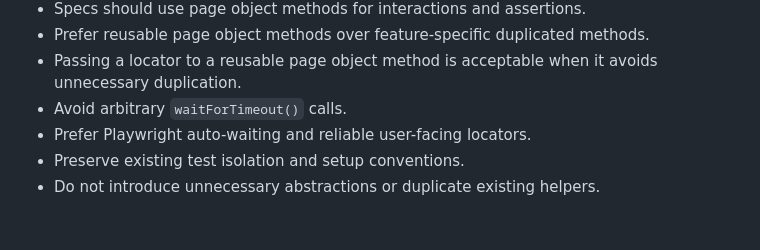
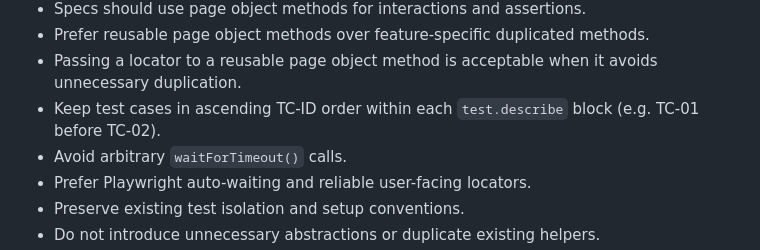
Before and after one commit to mike32n/flight-finder, a Markdown page: .github/copilot-instructions.md, the part around the change. Drawn GitHub-style; blank space fills up the shorter version.

Commit message:
Testcases order rule

```diff
--- a/.github/copilot-instructions.md
+++ b/.github/copilot-instructions.md
@@ -59,6 +59,7 @@ This repository is a Node.js/Express app that serves a browser UI from `public/`
 - Specs should use page object methods for interactions and assertions.
 - Prefer reusable page object methods over feature-specific duplicated methods.
 - Passing a locator to a reusable page object method is acceptable when it avoids unnecessary duplication.
+- Keep test cases in ascending TC-ID order within each `test.describe` block (e.g. TC-01 before TC-02).
 - Avoid arbitrary `waitForTimeout()` calls.
 - Prefer Playwright auto-waiting and reliable user-facing locators.
 - Preserve existing test isolation and setup conventions.
```
